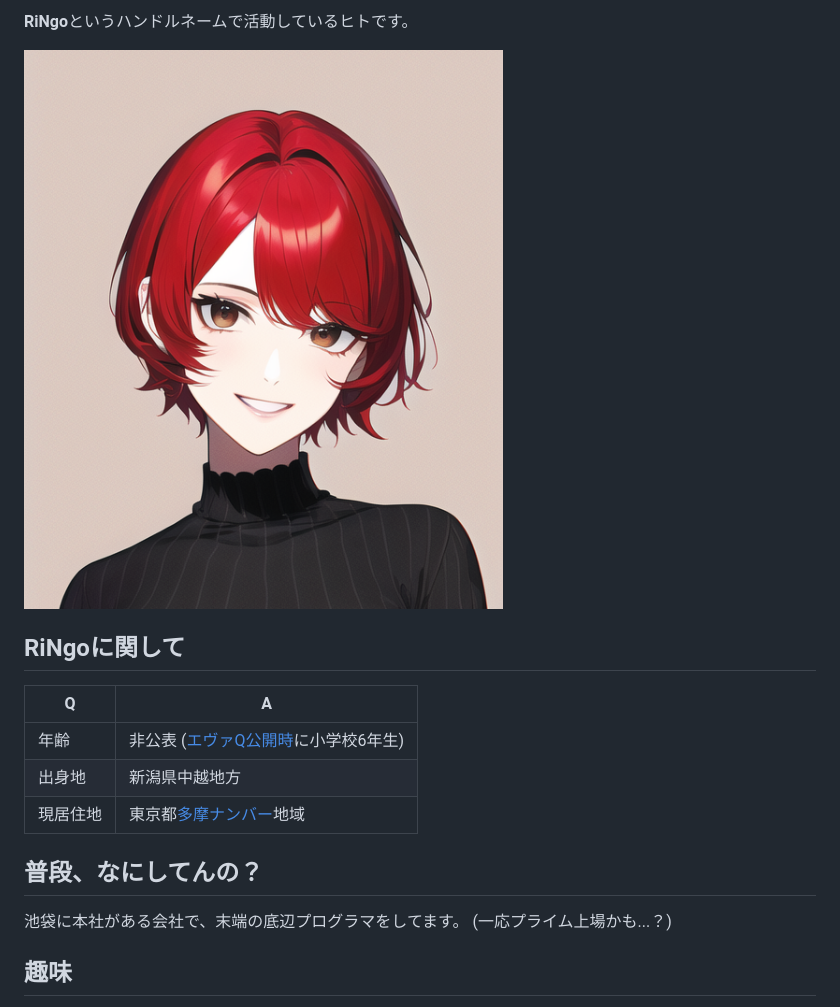
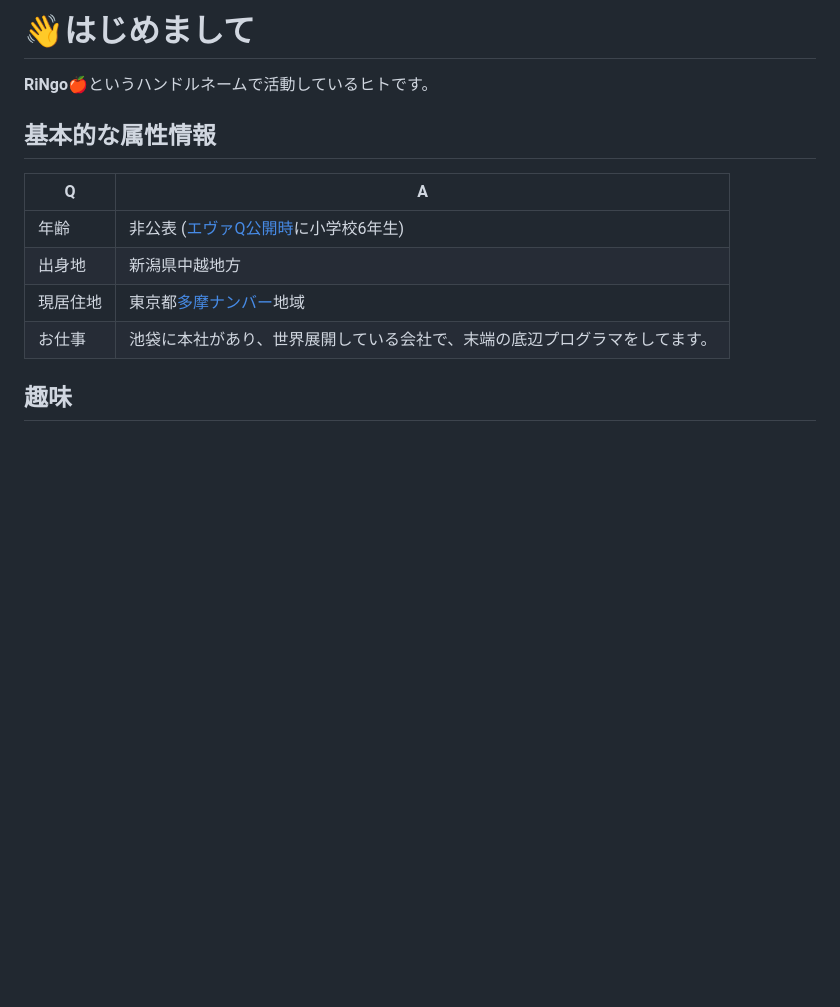
Before and after one commit to Cosmos-81/cosmos-81.github.io, a Markdown page: README.md, the part around the change printed below. Drawn GitHub-style; blank space fills up the shorter version.

```diff
--- a/README.md
+++ b/README.md
@@ -9,20 +9,16 @@ tags: RiNgo, プロフィール
 
-**RiNgo**というハンドルネームで活動しているヒトです。
+# 👋はじめまして
 
-<img src="./assets/icon_cut.png" alt="icon_cut" style="zoom:50%;" />
+**RiNgo**🍎というハンドルネームで活動しているヒトです。
 
-## RiNgoに関して
+## 基本的な属性情報
 
 | Q        | A                                                            |
 | -------- | ------------------------------------------------------------ |
 | 年齢     | 非公表 ([エヴァQ公開時](https://www.google.com/search?q=%E3%82%A8%E3%83%B4%E3%82%A1Q+%E5%85%AC%E9%96%8B%E6%97%A5)に小学校6年生) |
 | 出身地   | 新潟県中越地方                                               |
 | 現居住地 | 東京都[多摩ナンバー](https://wwwtb.mlit.go.jp/kanto/soumu/sosiki/sikyoku_syozaiti/tama.html)地域 |
-
-## 普段、なにしてんの？
-
-池袋に本社がある会社で、末端の底辺プログラマをしてます。
-(一応プライム上場かも...？)
+| お仕事   | 池袋に本社があり、世界展開している会社で、末端の底辺プログラマをしてます。 |
 
 ## 趣味
 
```
Also changed, not shown: other parts of README.md (+26 -7 lines), assets/X_and_Twitter_Logo.png (added), assets/giko_25.gif (added), 3 other files.
